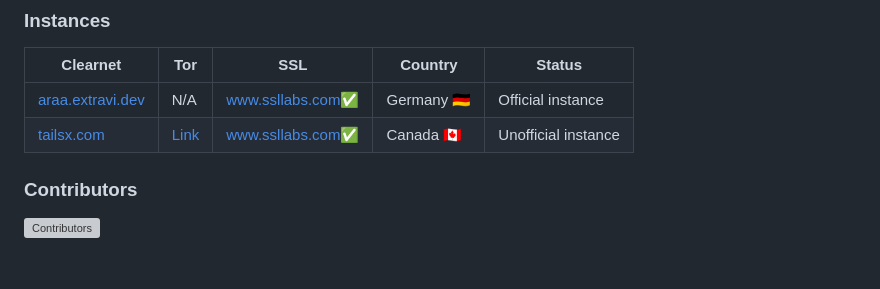
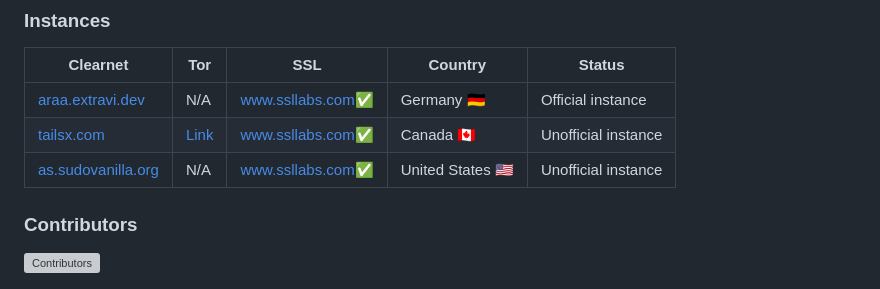
Before and after one commit to Extravi/araa-search, a Markdown page: README.md, the part around the change. Rendered like a GitHub page; grey boxes are pictures that could not be loaded.

Commit message:
Add SudoVanilla Instance

```diff
--- a/README.md
+++ b/README.md
@@ -21,6 +21,7 @@ If you're looking to [install](https://extravi.dev/araa) Araa, here is a how-to
 |-|-|-|-|-|
 | [araa.extravi.dev](https://araa.extravi.dev/) | N/A | [www.ssllabs.com](https://www.ssllabs.com/ssltest/analyze.html?d=araa.extravi.dev)✅| Germany 🇩🇪 | Official instance |
 | [tailsx.com](https://tailsx.com/) | [Link](http://inbbfryz7elofjk23pi7txnibttnuyz3rg2vwqmfengteeyhrmvex4id.onion/) | [www.ssllabs.com](https://www.ssllabs.com/ssltest/analyze.html?d=tailsx.com)✅| Canada 🇨🇦 | Unofficial instance |
+| [as.sudovanilla.org](https://as.sudovanilla.org/) | N/A | [www.ssllabs.com](https://www.ssllabs.com/ssltest/analyze.html?d=as.sudovanilla.org)✅| United States 🇺🇸 | Unofficial instance |
 
 ### Contributors
 ![Contributors](https://contrib.rocks/image?repo=Extravi/araa-search)
```
